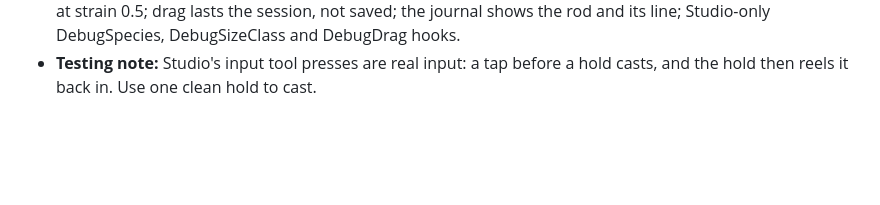
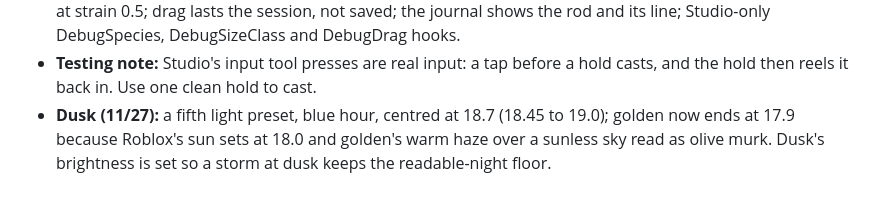
Before and after one commit to Samizdat-Publications/roblox-fishing-game, a Markdown page: docs/DECISIONS.md, the part around the change. Rendered like a GitHub page; blank space fills up the shorter version.

Commit message:
Blue-hour dusk preset between golden and night
Co-Authored-By: Claude Opus 5.5 <noreply@anthropic.com>

```diff
--- a/docs/DECISIONS.md
+++ b/docs/DECISIONS.md
@@ -166,3 +166,4 @@ Notable design and build calls, newest last.
 - **L4c calls:** lure retrieve switched on after the Studio playtest (spinner strike, no-strike when ripped, worm strike, snag in the weeds), with touch and gamepad still to check by hand; it reuses the bobber wait's hold and tap input. Builder's defaults kept: a missed strike ends the cast and keeps the lure; only the caster sees the worked lure; a player holding the button at the strike must let go and press to set the hook; the caster's position is fixed at the cast; RECAST_PAYBACK (0.85 spinner, 0.97 worm) shortens strikes a little to pay back the recast walk a bobber never needs. The speed meter moved from the rod tip to the screen.
 - **L4d calls (builder's, kept):** lines 6, 10 and 15 lb; Tight fills 1.3x, Light 0.8x and loses 0.08 progress a second on runs; strain rises at most 1.5 a second so letting go during the 0.45 s tell always saves the line; Medium can only snap a fish past 60 percent of the line's rating held through a run; the reel prompt says EASE OFF! at strain 0.5; drag lasts the session, not saved; the journal shows the rod and its line; Studio-only DebugSpecies, DebugSizeClass and DebugDrag hooks.
 - **Testing note:** Studio's input tool presses are real input: a tap before a hold casts, and the hold then reels it back in. Use one clean hold to cast.
+- **Dusk (11/27):** a fifth light preset, blue hour, centred at 18.7 (18.45 to 19.0); golden now ends at 17.9 because Roblox's sun sets at 18.0 and golden's warm haze over a sunless sky read as olive murk. Dusk's brightness is set so a storm at dusk keeps the readable-night floor.
```
Also changed, not shown: docs/making-of/stills/2026-11-27-dusk-blue-hour.jpg (added), 2 other files.
